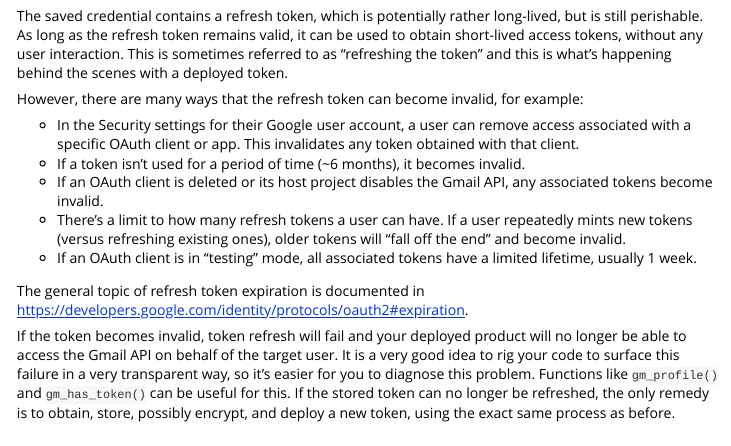
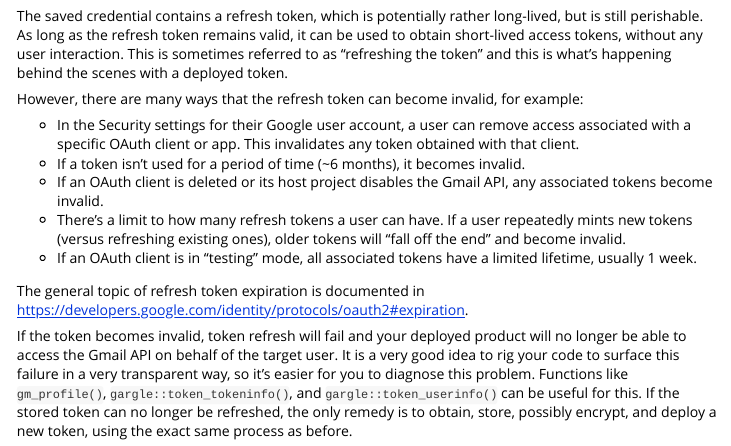
Before and after one commit to r-lib/gmailr, an R Markdown document (vignettes/deploy-a-token.Rmd): the page in a window 1100 px wide, from 2030 px down. Rendered offline with R 4.5, knitr and Pandoc, with nearby package versions.

Commit message:
Change this recommendation

```diff
--- a/vignettes/deploy-a-token.Rmd
+++ b/vignettes/deploy-a-token.Rmd
@@ -148,5 +148,5 @@ The general topic of refresh token expiration is documented in <https://develope
 
 If the token becomes invalid, token refresh will fail and your deployed product will no longer be able to access the Gmail API on behalf of the target user.
 It is a very good idea to rig your code to surface this failure in a very transparent way, so it's easier for you to diagnose this problem.
-Functions like `gm_profile()` and `gm_has_token()` can be useful for this.
+Functions like `gm_profile()`, `gargle::token_tokeninfo()`, and `gargle::token_userinfo()` can be useful for this.
 If the stored token can no longer be refreshed, the only remedy is to obtain, store, possibly encrypt, and deploy a new token, using the exact same process as before.
```
